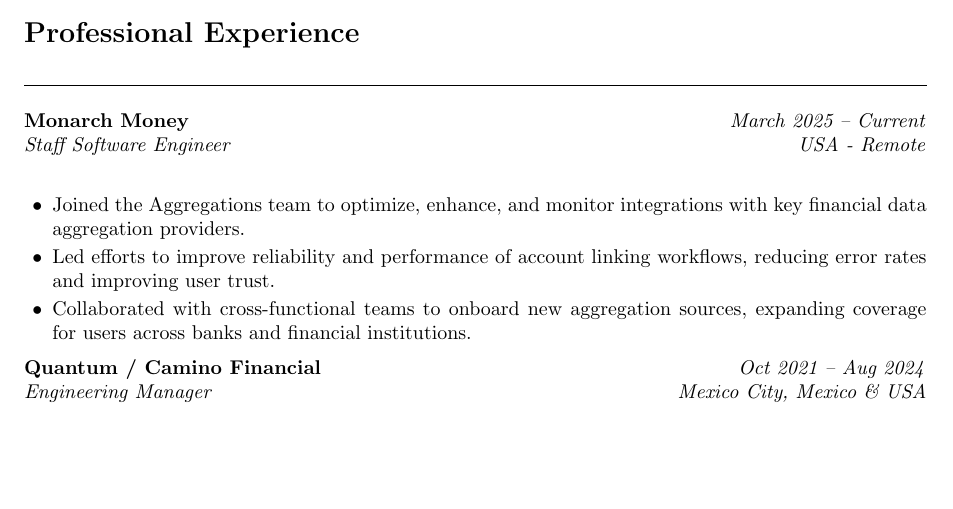
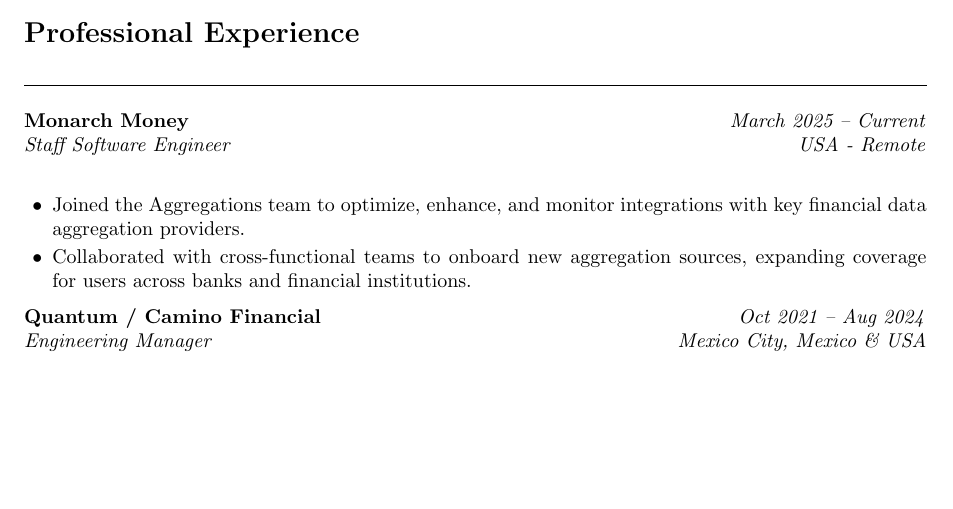
Before and after one commit to jjmonsalveg/cv, a LaTeX CV (cv.tex): part of page 1 of 4, cut so that both start at the same text, the shorter picture padded with empty space. Compiled offline with pdfLaTeX.

Commit message:
fix: small change

```diff
--- a/cv.tex
+++ b/cv.tex
@@ -83,8 +83,6 @@
 \begin{itemize}[leftmargin=0.5cm, topsep=0pt, parsep=0pt, itemsep=2pt]
     \item Joined the Aggregations team to optimize, enhance, and monitor
           integrations with key financial data aggregation providers.
-    \item Led efforts to improve reliability and performance of account linking
-          workflows, reducing error rates and improving user trust.
     \item Collaborated with cross-functional teams to onboard new aggregation
           sources, expanding coverage for users across banks and financial
           institutions.
```
